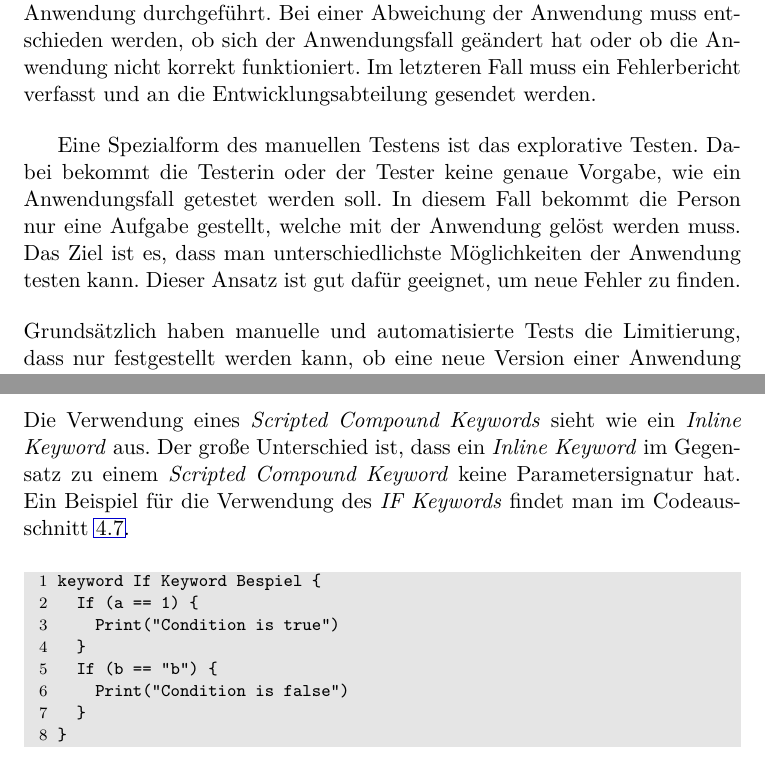
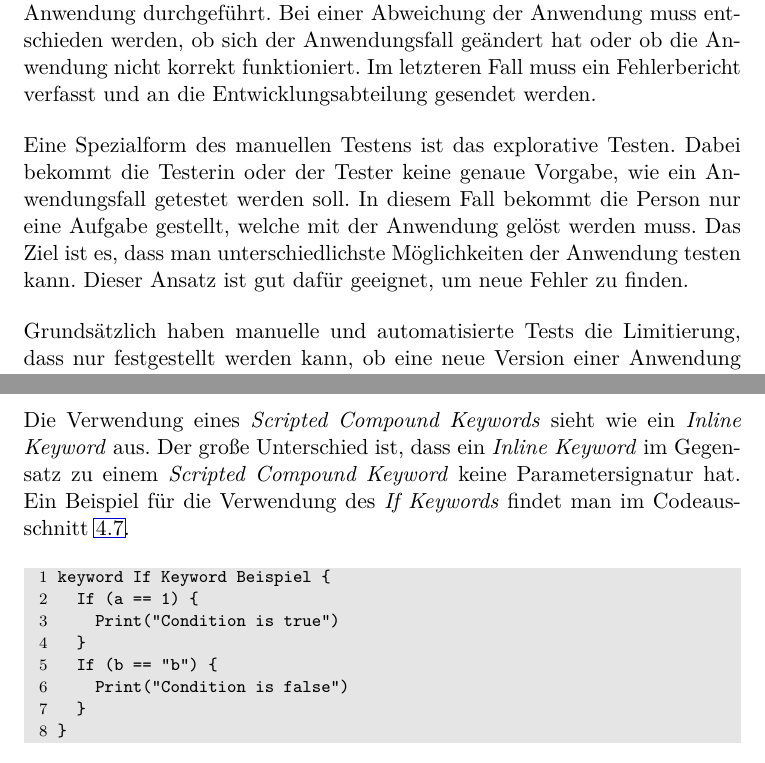
Before and after one commit to thomasfischl/rayden, a LaTeX thesis (doc/document.tex, which reads doc/design.tex): two parts of pages 14 and 40 of 82, joined at a grey line, cut so that both start at the same text. The pictures show the PDF file doc/Rayden - Masterarbeit.pdf that the author committed with the source.

Commit message:
Update Document

```diff
--- a/doc/design.tex
+++ b/doc/design.tex
@@ -263,7 +263,7 @@ Das \enword{Scripted Compound Keyword} ist die komplizierteste Variante der vier
 
 \begin{program}
 \begin{JavaCode}
-keyword IF {
+keyword If {
 	parameter in condition as boolean
 	implemented in java -> "com.github.thomasfischl.rayden.runtime.keywords.impl.IfKeyword"
 }
@@ -276,7 +276,7 @@ keyword IF {
 Das \enword{Scripted Compound Keyword} ist mit einem Codestück verbunden und hat zusätzlich noch eine \enword{Keyword}-Liste. In der Implementierung des \enword{Scripted Compound Keywords} hat man die Möglichkeit, die Ausführung der \enword{Keyword}-Liste zu beeinflussen. Man kann damit eine bedingte bzw. mehrmalige Ausführung der Liste realisieren. Es ist aber zu beachten, dass man die Liste nur als Ganzes ausführen kann. Eine teilweise Ausführung der Liste ist nicht möglich.
 
 \SuperPar
-Das Beispiel \ref{prog:ifKeyword} zeigt die Definition für ein \enword{IF Keyword}. Dabei werden, wie bei einem \enword{Scripted Keyword}, die Programmiersprache und der Bezeichner definiert. Im Fall eines \enword{Scripted Compound Keywords} muss die Klasse das \enword{Interface} \enword{ScriptedCompoundKeyword} implementieren. Dieses \enword{Interface} ist deutlich aufwendiger zu implementieren, wie man im Beispiel-Code \ref{prog:ifKeywordImpl} sehen kann. In der Methode \enword{executeBefore} wird mithilfe des Parameters \enword{condition} entschieden, ob die \enword{Keyword}-Liste ausgeführt wird. Die Definition des Parameters \enword{condition} zeigt das Codebeispiel \ref{prog:ifKeyword}.
+Das Beispiel \ref{prog:ifKeyword} zeigt die Definition für ein \enword{If Keyword}. Dabei werden, wie bei einem \enword{Scripted Keyword}, die Programmiersprache und der Bezeichner definiert. Im Fall eines \enword{Scripted Compound Keywords} muss die Klasse das \enword{Interface} \enword{ScriptedCompoundKeyword} implementieren. Dieses \enword{Interface} ist deutlich aufwendiger zu implementieren, wie man im Beispiel-Code \ref{prog:ifKeywordImpl} sehen kann. In der Methode \enword{executeBefore} wird mithilfe des Parameters \enword{condition} entschieden, ob die \enword{Keyword}-Liste ausgeführt wird. Die Definition des Parameters \enword{condition} zeigt das Codebeispiel \ref{prog:ifKeyword}.
 
 \begin{program}
 \begin{JavaCode}
@@ -307,7 +307,7 @@ public class IfKeyword implements ScriptedCompoundKeyword {
 
 }
 \end{JavaCode}
-\caption{Java-Implementierung des \enword{IF Keywords}}
+\caption{Java-Implementierung des \enword{If Keywords}}
 \label{prog:ifKeywordImpl}
 \end{program}
 
@@ -331,11 +331,11 @@ In der letzten Phase können noch Abschlussarbeiten vorgenommen werden, wie beis
 \end{itemize}
 
 \SuperPar
-Die Verwendung eines \enword{Scripted Compound Keywords} sieht wie ein \enword{Inline Keyword} aus. Der große Unterschied ist, dass ein \enword{Inline Keyword} im Gegensatz zu einem \enword{Scripted Compound Keyword} keine Parametersignatur hat. Ein Beispiel für die Verwendung des \enword{IF Keywords} findet man im Codeausschnitt \ref{prog:ifKeywordUsage}.
+Die Verwendung eines \enword{Scripted Compound Keywords} sieht wie ein \enword{Inline Keyword} aus. Der große Unterschied ist, dass ein \enword{Inline Keyword} im Gegensatz zu einem \enword{Scripted Compound Keyword} keine Parametersignatur hat. Ein Beispiel für die Verwendung des \enword{If Keywords} findet man im Codeausschnitt \ref{prog:ifKeywordUsage}.
 
 \begin{program}
 \begin{JavaCode}
-keyword If Keyword Bespiel {
+keyword If Keyword Beispiel {
 	If (a == 1) {
 		Print("Condition is true")
 	}
@@ -344,7 +344,7 @@ keyword If Keyword Bespiel {
 	}
 }
 \end{JavaCode}
-\caption{Verwendung des \enword{IF Keywords}}
+\caption{Verwendung des \enword{If Keywords}}
 \label{prog:ifKeywordUsage}
 \end{program}
 
```
Also changed, not shown: doc/implementierung.tex (+1 -1 lines), doc/standdertechnik.tex (+0 -1 lines), doc/Rayden - Masterarbeit.pdf, doc/images/Rayden-Tech-Architektur.png, doc/design.tex (4 more changed lines), 2 other files.
